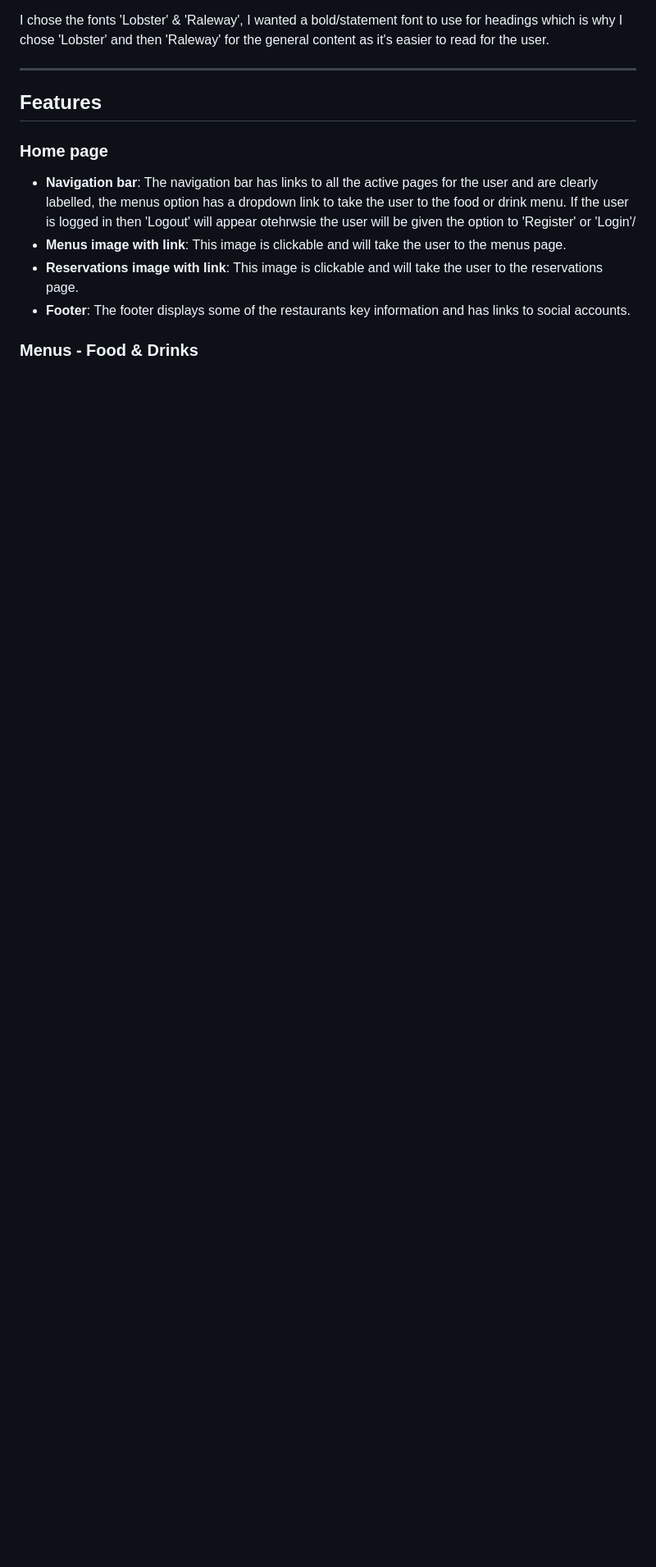
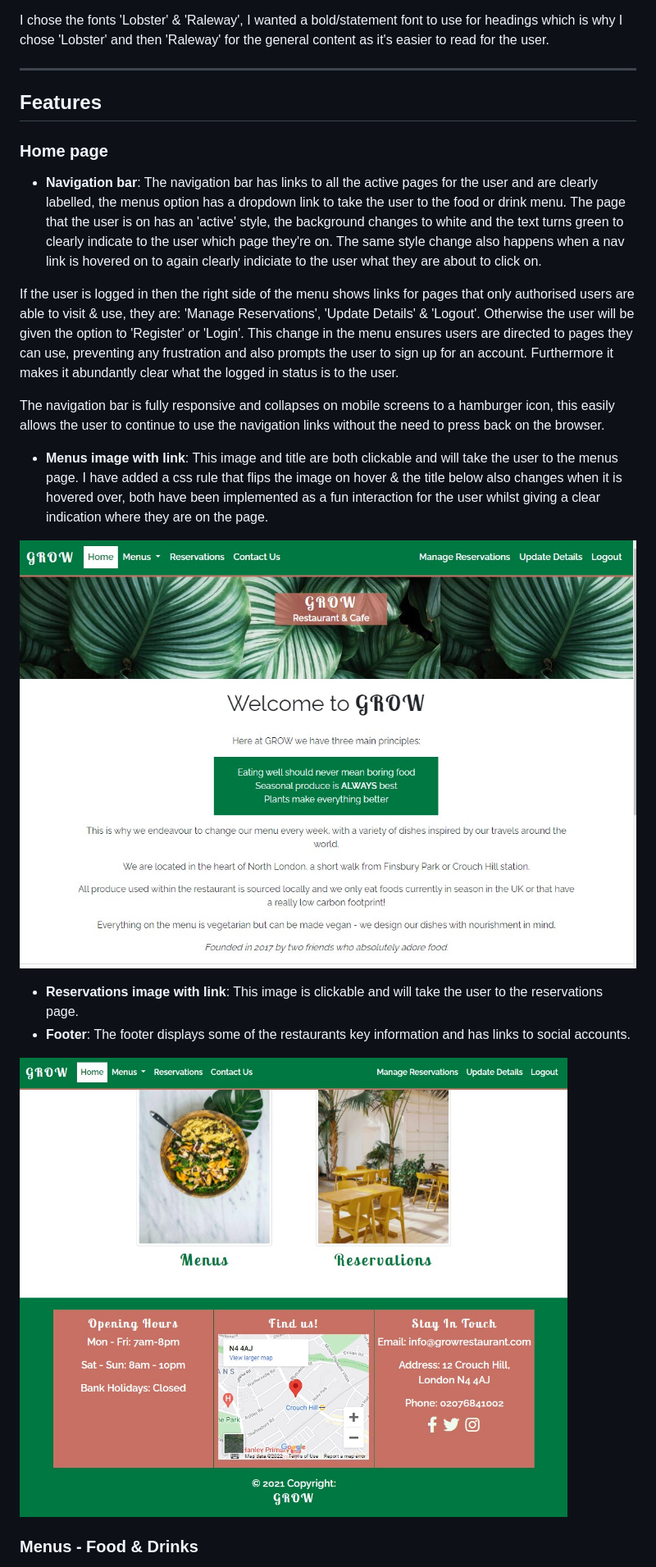
Before and after one commit to daisygunn/grow-restaurant, a Markdown page: README.md, the part around the change printed below. Shown: that part at 82% size. Drawn GitHub-style; pictures changed too: assets/images/index_1.jpg (added), assets/images/index_2.jpg (added); blank space fills up the shorter version.

Commit message:
Add user stories to README. Add to features section to explain design choices.

```diff
--- a/README.md
+++ b/README.md
@@ -79,9 +103,19 @@ I chose the fonts 'Lobster' & 'Raleway', I wanted a bold/statement font to use f
 ## Features
 
 ### Home page
-- **Navigation bar**: The navigation bar has links to all the active pages for the user and are clearly labelled, the menus option has a dropdown link to take the user to the food or drink menu. If the user is logged in then 'Logout' will appear otehrwsie the user will be given the option to 'Register' or 'Login'/
-- **Menus image with link**: This image is clickable and will take the user to the menus page.
+- **Navigation bar**: The navigation bar has links to all the active pages for the user and are clearly labelled, the menus option has a dropdown link to take the user to the food or drink menu. The page that the user is on has an 'active' style, the background changes to white and the text turns green to clearly indicate to the user which page they're on. The same style change also happens when a nav link is hovered on to again clearly indiciate to the user what they are about to click on.
+
+If the user is logged in then the right side of the menu shows links for pages that only authorised users are able to visit & use, they are: 'Manage Reservations', 'Update Details' & 'Logout'. Otherwise the user will be given the option to 'Register' or 'Login'. This change in the menu ensures users are directed to pages they can use, preventing any frustration and also prompts the user to sign up for an account. Furthermore it makes it abundantly clear what the logged in status is to the user.
+
+The navigation bar is fully responsive and collapses on mobile screens to a hamburger icon, this easily allows the user to continue to use the navigation links without the need to press back on the browser.
+
+- **Menus image with link**: This image and title are both clickable and will take the user to the menus page. I have added a css rule that flips the image on hover & the title below also changes when it is hovered over, both have been implemented as a fun interaction for the user whilst giving a clear indication where they are on the page.
+
+![](assets/images/index_1.jpg)
+
 - **Reservations image with link**: This image is clickable and will take the user to the reservations page.
 - **Footer**: The footer displays some of the restaurants key information and has links to social accounts.
 
+![](assets/images/index_2.jpg)
+
 ### Menus - Food & Drinks
```
Also changed, not shown: other parts of README.md (+31 -3 lines), assets/images/menus-schema.png (deleted), assets/images/menus_page.jpg (added).
